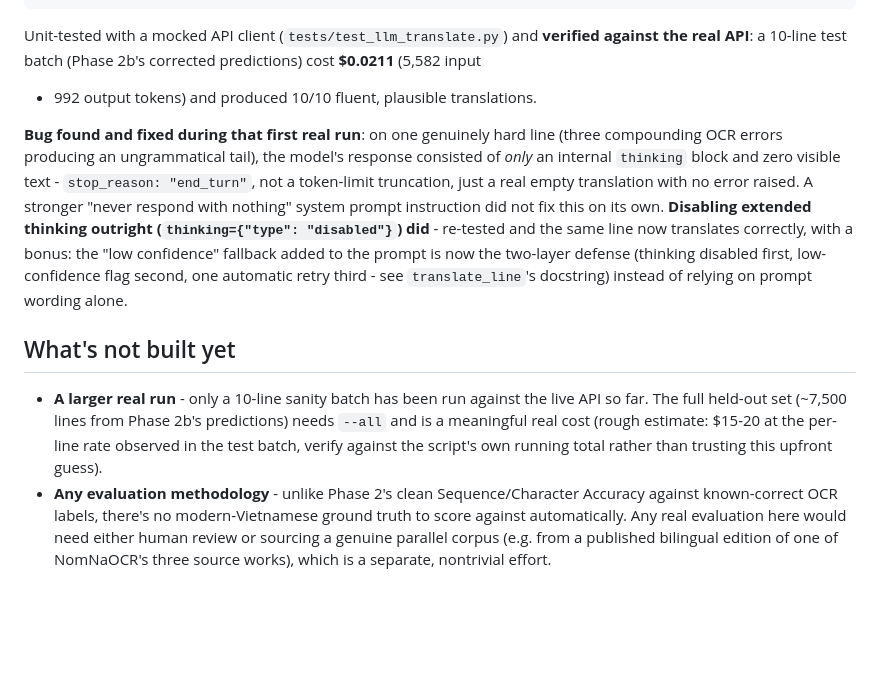
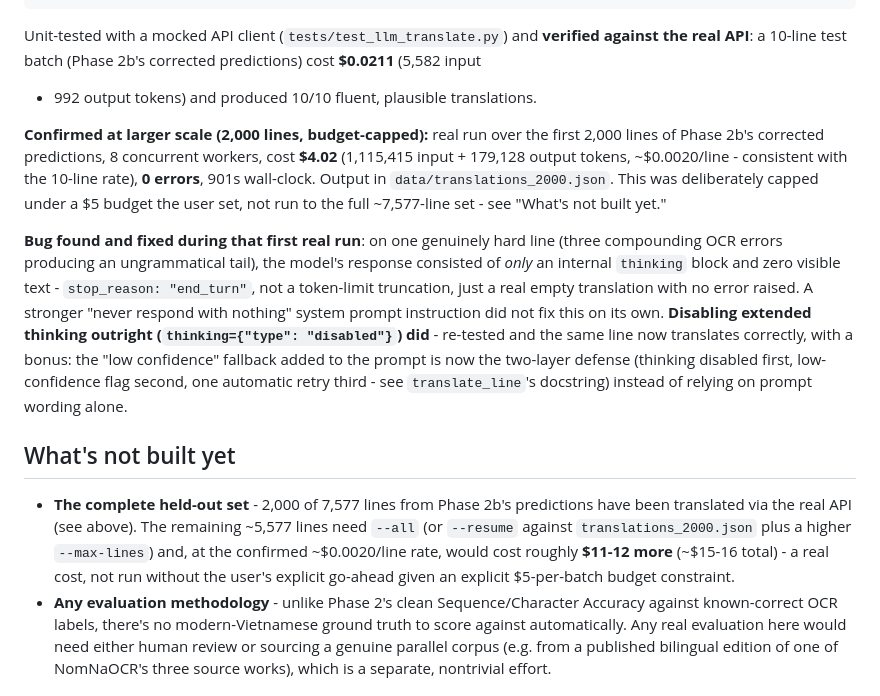
Before and after one commit to lyvuongvvh/ChuNomCameraOCR, a Markdown page: experiments/phase3_translation/README.md, the part around the change. GitHub-like rendering; blank space fills up the shorter version.

Commit message:
Phase 3: confirm automated translation pipeline at 2,000-line scale ($4.02, 0 errors)
Real run against Phase 2b's corrected predictions via the live Anthropic API, 8
concurrent workers: 2,000/7,577 lines, $4.02 total (~$0.0020/line, consistent with the
earlier 10-line sanity check), 0 errors. Deliberately capped under a $5 budget rather
than running the full set (~$15-16 total) - remaining ~5,577 lines need explicit
go-ahead before running.

Co-Authored-By: Claude Sonnet 5 <noreply@anthropic.com>

```diff
--- a/experiments/phase3_translation/README.md
+++ b/experiments/phase3_translation/README.md
@@ -102,6 +102,12 @@ Unit-tested with a mocked API client (`tests/test_llm_translate.py`) and **verif
 real API**: a 10-line test batch (Phase 2b's corrected predictions) cost **$0.0211** (5,582 input
 + 992 output tokens) and produced 10/10 fluent, plausible translations.
 
+**Confirmed at larger scale (2,000 lines, budget-capped):** real run over the first 2,000 lines
+of Phase 2b's corrected predictions, 8 concurrent workers, cost **$4.02** (1,115,415 input +
+179,128 output tokens, ~$0.0020/line - consistent with the 10-line rate), **0 errors**, 901s
+wall-clock. Output in `data/translations_2000.json`. This was deliberately capped under a $5
+budget the user set, not run to the full ~7,577-line set - see "What's not built yet."
+
 **Bug found and fixed during that first real run**: on one genuinely hard line (three compounding
 OCR errors producing an ungrammatical tail), the model's response consisted of *only* an internal
 `thinking` block and zero visible text - `stop_reason: "end_turn"`, not a token-limit truncation,
@@ -114,10 +120,11 @@ with a bonus: the "low confidence" fallback added to the prompt is now the two-l
 
 ## What's not built yet
 
-- **A larger real run** - only a 10-line sanity batch has been run against the live API so far.
-  The full held-out set (~7,500 lines from Phase 2b's predictions) needs `--all` and is a
-  meaningful real cost (rough estimate: $15-20 at the per-line rate observed in the test batch,
-  verify against the script's own running total rather than trusting this upfront guess).
+- **The complete held-out set** - 2,000 of 7,577 lines from Phase 2b's predictions have been
+  translated via the real API (see above). The remaining ~5,577 lines need `--all` (or
+  `--resume` against `translations_2000.json` plus a higher `--max-lines`) and, at the confirmed
+  ~$0.0020/line rate, would cost roughly **$11-12 more** (~$15-16 total) - a real cost, not run
+  without the user's explicit go-ahead given an explicit $5-per-batch budget constraint.
 - **Any evaluation methodology** - unlike Phase 2's clean Sequence/Character Accuracy against
   known-correct OCR labels, there's no modern-Vietnamese ground truth to score against
   automatically. Any real evaluation here would need either human review or sourcing a genuine
```
Also changed, not shown: CLAUDE.md (+1 -1 lines).
